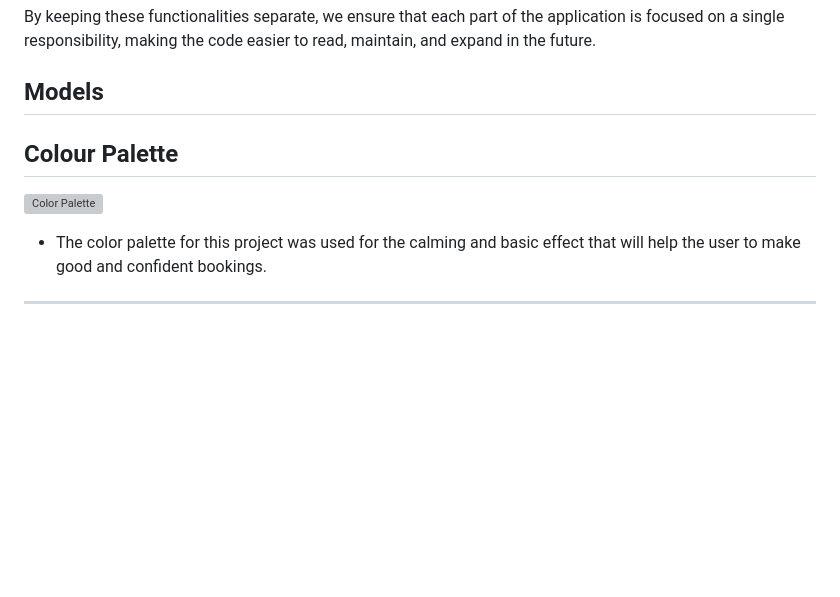
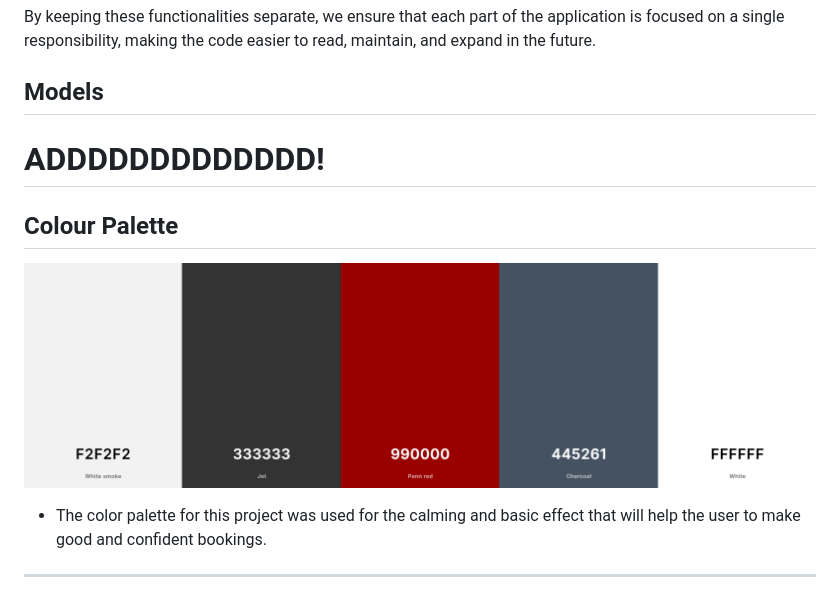
Before and after one commit to Mattias-08/Restaurant-booking, a Markdown page: README.md, the part around the change. Drawn GitHub-style; pictures changed too: docs/images/colour_palette.png (added); blank space fills up the shorter version; grey boxes are pictures that could not be loaded.

Commit message:
README add colour palette

```diff
--- a/README.md
+++ b/README.md
@@ -68,9 +68,12 @@ By keeping these functionalities separate, we ensure that each part of the appli
 ## **Models**
 
 
+
+# ADDDDDDDDDDDDD!
+
 ## Colour Palette
 
-![Color Palette]()
+![Color Palette](docs/images/colour_palette.png)
 * The color palette for this project was used for the calming and basic effect that will help the user to make good and confident bookings.
 
 
```
